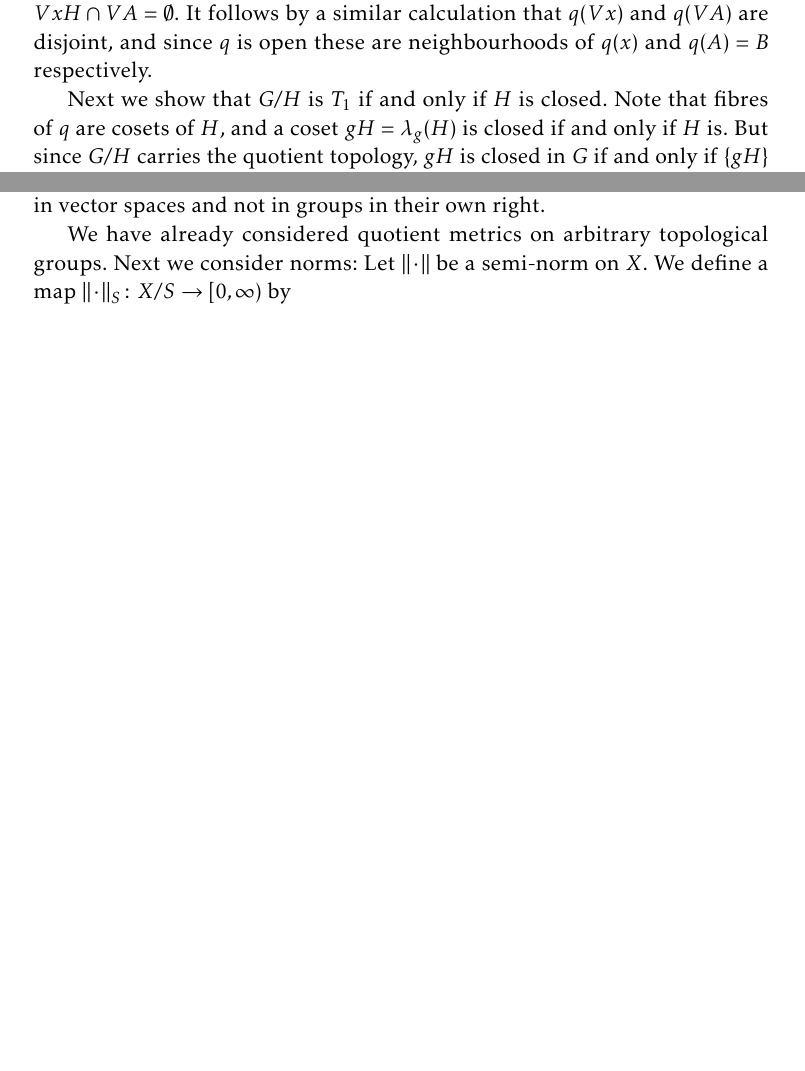
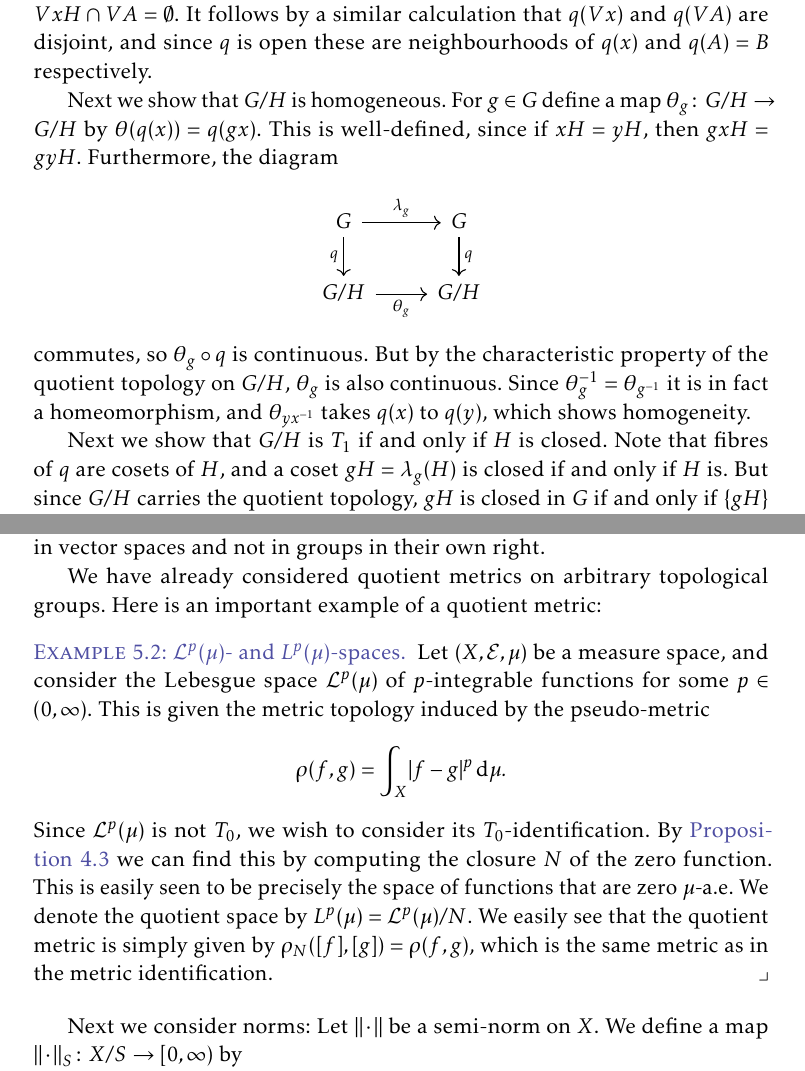
Before and after one commit to dnhansen/topological-groups, a LaTeX book (topological_groups.tex): two parts of pages 5 and 9 of 11 before the commit and two parts of pages 5 and 10 of 11 after it, joined at a grey line, cut so that both start at the same text, the shorter picture padded with empty space. The pictures show the PDF file topological_groups.pdf that the author committed with the source.

Commit message:
Coset spaces are homogeneous.

```diff
--- a/topological_groups.tex
+++ b/topological_groups.tex
@@ -236,7 +236,7 @@ A subset $A$ is called \emph{symmetric} if $A = A\inv$. Notice that since $\iota
 
 \section{General properties of coset spaces}
 
-If $H$ is a subgroup of a topological group $G$, we denote by $G/H$ the set of left cosets of $H$. Let $q \colon G \to G/H$ be the quotient map and equip $G/H$ with the quotient topology. We call $G/H$ a \emph{coset space} of $G$.
+If $H$ is a subgroup of a topological group $G$, we denote by $G/H$ the set of left cosets of $H$. Let $q \colon G \to G/H$ be the quotient map and equip $G/H$ with the quotient topology. We call $G/H$ a \emph{(left) coset space} of $G$ by $H$.
 
 Notice that $q$ is in fact open: If $U \subseteq G$ is open, then $q\preim(q(U)) = UH$ is also open, so $q(U)$ is open since $G/H$ has the quotient topology coinduced by $q$.
 
@@ -246,6 +246,8 @@ Notice that $q$ is in fact open: If $U \subseteq G$ is open, then $q\preim(q(U))
     %
     \begin{enumprop}
         \item \label{enum:coset_space_regular} The coset space $G/H$ is regular.
+
+        \item The topology on $G/H$ is homogeneous.
 
         \item \label{enum:coset_space_T1} $G/H$ is $T_1$ (and hence $T_3$) if and only if $H$ is closed.
 
@@ -261,3 +263,9 @@ Notice that \subcref{enum:coset_space_T1} does not assume any separation propert
 
 \begin{proof}
     We first show that $G/H$ is regular. Let $q(x) \in G/H$, and let $B \subseteq G/H$ be a closed set. Then $A = q\preim(B)$ is closed, so by \cref{thm:topological_group_regular} there is a symmetric neighbourhood $V$ of $e$ in $G$ such that $Vx \intersect VA = \emptyset$. Since $A$ is a union of left cosets of $H$ we have $A = AH$, and a quick calculations shows that $VxH \intersect VA = \emptyset$. It follows by a similar calculation that $q(Vx)$ and $q(VA)$ are disjoint, and since $q$ is open these are neighbourhoods of $q(x)$ and $q(A) = B$ respectively.
+
+    Next we show that $G/H$ is homogeneous. For $g \in G$ define a map $\theta_g \colon G/H \to G/H$ by $\theta(q(x)) = q(gx)$. This is well-defined, since if $xH = yH$, then $gxH = gyH$. Furthermore, the diagram
+    %
+    \begin{equation*}
+        \begin{tikzcd}
+            G
@@ -264,3 +278,8 @@ Notice that \subcref{enum:coset_space_T1} does not assume any separation propert
+            & G/H
+        \end{tikzcd}
+    \end{equation*}
+    %
+    commutes, so $\theta_g \circ q$ is continuous. But by the characteristic property of the quotient topology on $G/H$, $\theta_g$ is also continuous. Since $\theta_g\inv = \theta_{g\inv}$ it is in fact a homeomorphism, and $\theta_{yx\inv}$ takes $q(x)$ to $q(y)$, which shows homogeneity.
 
     Next we show that $G/H$ is $T_1$ if and only if $H$ is closed. Note that fibres of $q$ are cosets of $H$, and a coset $gH = \leftmult_g(H)$ is closed if and only if $H$ is. But since $G/H$ carries the quotient topology, $gH$ is closed in $G$ if and only if $\{gH\}$ is closed in $G/H$. Similarly, $H$ (and hence $gH$) is \emph{open} in $G$ if and only if $\{gH\}$ is open in $G/H$, i.e. if and only if $G/H$ is discrete.
 
@@ -396,6 +416,8 @@ This kind of reasoning also shows why we are only interested in invariant metric
     Finally, recall that a pseudo-metric is a metric if and only if the metric topology is $T_0$. By \cref{thm:T0_implies_T1} this is equivalent to it being $T_1$, and \cref{enum:coset_space_T1} implies that this is the case if and only if $H$ is closed.
 \end{proof}
 
+[Metric identification]
+
 
 \chapter{Topological vector spaces}
 
@@ -431,8 +453,23 @@ We now specialise to topological vector spaces. Let $X$ be a topological vector
 %
 Notice that the second part of the proof of \cref{thm:topological-quotient-group} is redundant for topological vector spaces. One may thus omit this part if one is only interested in vector spaces and not in groups in their own right.
 
+We have already considered quotient metrics on arbitrary topological groups. Here is an important example of a quotient metric:
 
-We have already considered quotient metrics on arbitrary topological groups. Next we consider norms: Let $\norm{\,\cdot\,}$ be a semi-norm on $X$. We define a map $\norm{\,\cdot\,}_S \colon X/S \to [0, \infty)$ by
+\newcommand{\calL}{\mathcal{L}}
+\newcommand{\calE}{\mathcal{E}}
+
+\begin{example}[$\calL^p(\mu)$- and $L^p(\mu)$-spaces]
+    Let $(X, \calE, \mu)$ be a measure space, and consider the Lebesgue space $\calL^p(\mu)$ of $p$-integrable functions for some $p \in (0,\infty)$. This is given the metric topology induced by the pseudo-metric
+    %
+    \begin{equation*}
+        \rho(f,g)
+            = \int_X \abs{f-g}^p \dif\mu.
+    \end{equation*}
+    %
+    Since $\calL^p(\mu)$ is not $T_0$, we wish to consider its $T_0$-identification. By \cref{thm:quotient-group-T0-identification} we can find this by computing the closure $N$ of the zero function. This is easily seen to be precisely the space of functions that are zero $\mu$-a.e. We denote the quotient space by $L^p(\mu) = \calL^p(\mu)/N$. We easily see that the quotient metric is simply given by $\rho_N([f],[g]) = \rho(f,g)$, which is the same metric as in the metric identification.
+\end{example}
+
+Next we consider norms: Let $\norm{\,\cdot\,}$ be a semi-norm on $X$. We define a map $\norm{\,\cdot\,}_S \colon X/S \to [0, \infty)$ by
 %
 \begin{equation*}
     \norm{\pi(x)}_S
```
Also changed, not shown: topological_groups.pdf, topological_groups.tex (9 more changed lines).
